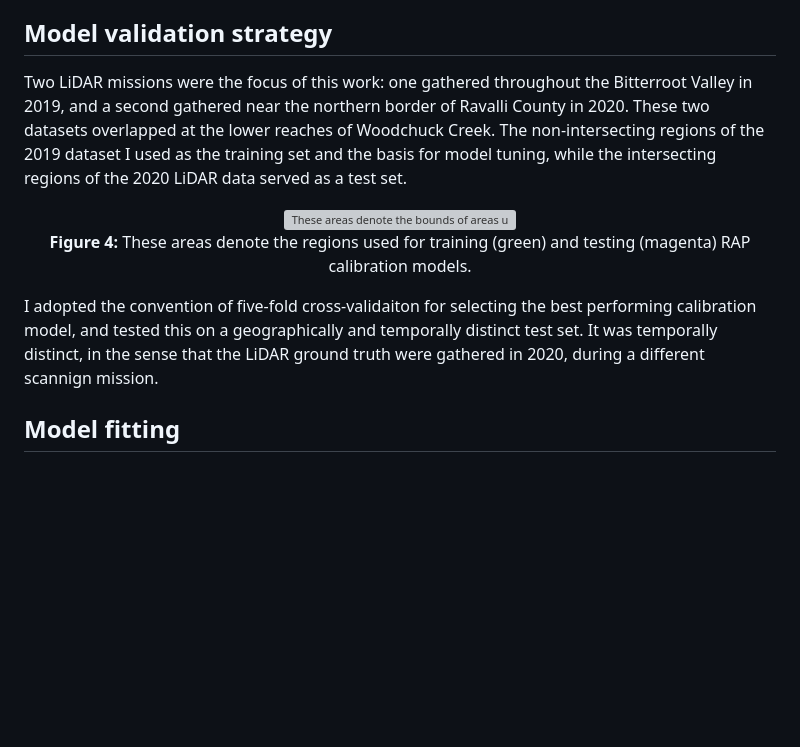
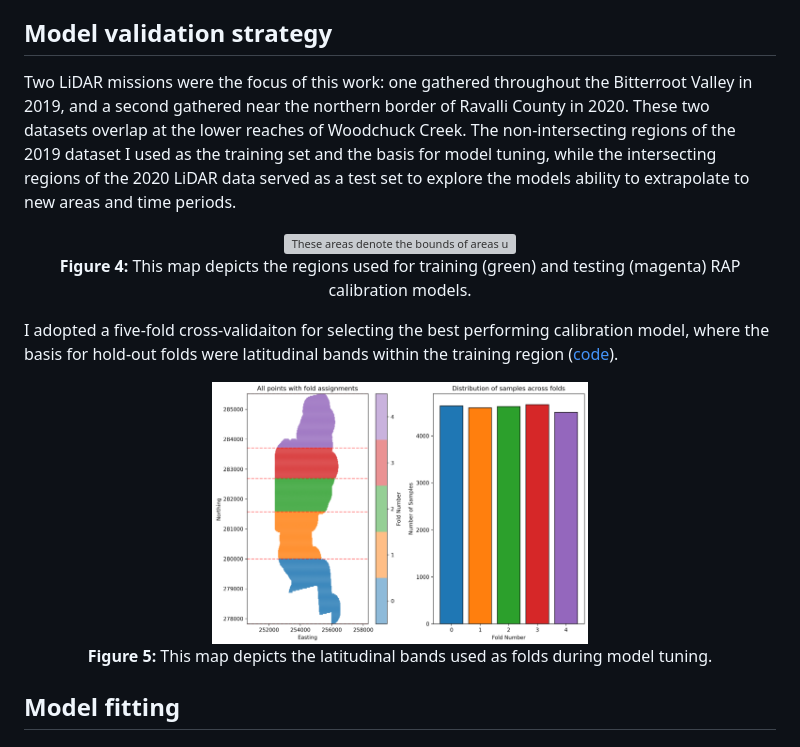
Before and after one commit to mosscoder/calibrate_rap, a Markdown page: README.md, the part around the change. Rendered like a GitHub page; pictures changed too: results/figures/folds.png (added); blank space fills up the shorter version; grey boxes are pictures that could not be loaded.

Commit message:
add fold figure

```diff
--- a/README.md
+++ b/README.md
@@ -44,7 +44,7 @@ I also sourced bare earth elevation data from the USGS 3D Elevation Program ([co
 </p>
 
 ## Model validation strategy
-Two LiDAR missions were the focus of this work: one gathered throughout the Bitterroot Valley in 2019, and a second gathered near the northern border of Ravalli County in 2020. These two datasets overlapped at the lower reaches of Woodchuck Creek. The non-intersecting regions of the 2019 dataset I used as the training set and the basis for model tuning, while the intersecting regions of the 2020 LiDAR data served as a test set.
+Two LiDAR missions were the focus of this work: one gathered throughout the Bitterroot Valley in 2019, and a second gathered near the northern border of Ravalli County in 2020. These two datasets overlap at the lower reaches of Woodchuck Creek. The non-intersecting regions of the 2019 dataset I used as the training set and the basis for model tuning, while the intersecting regions of the 2020 LiDAR data served as a test set to explore the models ability to extrapolate to new areas and time periods.
 
 <p align="center">
   <img src="https://github.com/mosscoder/calibrate_rap/blob/main/results/figures/test_train_area_designations.png?raw=true"
@@ -52,11 +52,19 @@ Two LiDAR missions were the focus of this work: one gathered throughout the Bitt
        title="These areas denote the bounds of areas used for training (green) and testing (magenta) RAP calibration models."
        width="50%" />
   <br>
-  <b>Figure 4:</b> These areas denote the regions used for training (green) and testing (magenta) RAP calibration models.
+  <b>Figure 4:</b> This map depicts the regions used for training (green) and testing (magenta) RAP calibration models.
 </p>
 
-I adopted the convention of five-fold cross-validaiton for selecting the best performing calibration model, and tested this on a geographically and temporally distinct test set. It was temporally distinct, in the sense that the LiDAR ground truth were gathered in 2020, during a different scannign mission.
+I adopted a five-fold cross-validaiton for selecting the best performing calibration model, where the basis for hold-out folds were latitudinal bands within the training region ([code](https://github.com/mosscoder/calibrate_rap/blob/main/06_assign_latitudinal_folds.ipynb)).
 
+<p align="center">
+  <img src="https://github.com/mosscoder/calibrate_rap/blob/main/results/figures/folds.png?raw=true"
+       alt="Latitudinal folds"
+       title="Latitudinal folds"
+       width="50%" />
+  <br>
+  <b>Figure 5:</b> This map depicts the latitudinal bands used as folds during model tuning.
+</p>
 
 ## Model fitting
 
```
Also changed, not shown: 1 other file.
